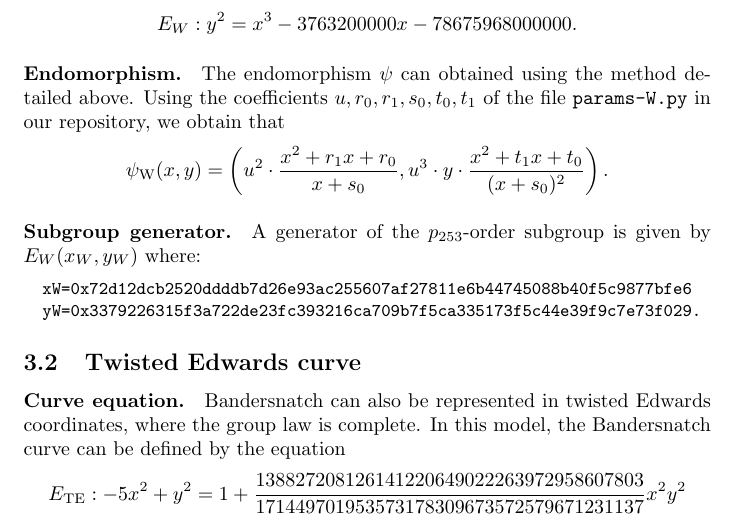
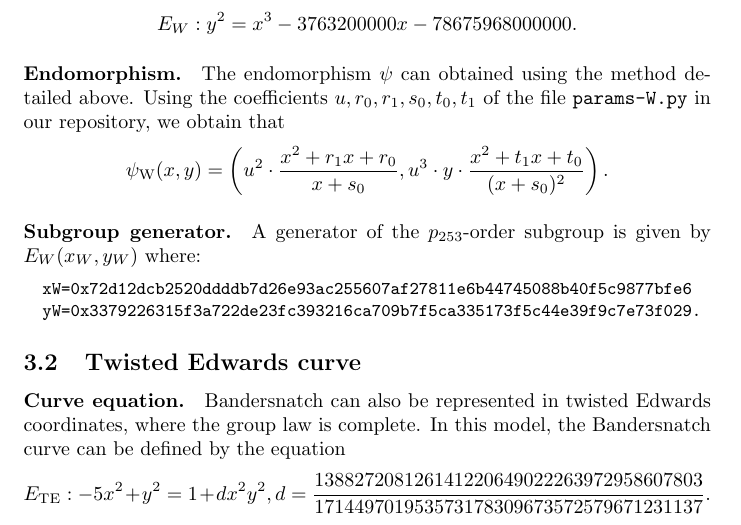
Before and after one commit to asanso/Bandersnatch, a LaTeX paper (paper/bandersnatch.tex): part of page 5 of 8, cut so that both start at the same text. Compiled offline with pdfLaTeX.

Commit message:
TE model eq modified

```diff
--- a/paper/bandersnatch.tex
+++ b/paper/bandersnatch.tex
@@ -330,7 +330,7 @@ Bandersnatch can also be represented in twisted Edwards coordinates,
 where the group law is complete.
 In this model, the Bandersnatch curve can be defined by the equation
 $$E_\text{TE}:-5x^2+y^2 = 1 +
-\frac{138827208126141220649022263972958607803}{171449701953573178309673572579671231137}x^2y^2$$
+dx^2y^2, d=\frac{138827208126141220649022263972958607803}{171449701953573178309673572579671231137}.$$
 Twisted Edwards group law is more efficient with a coefficient
 $a = -1$ (see~\cite{AC:HWCD08} for details).
 In our case, $-5$ is not a square in $\Fp$. Thus, the curve with
```
